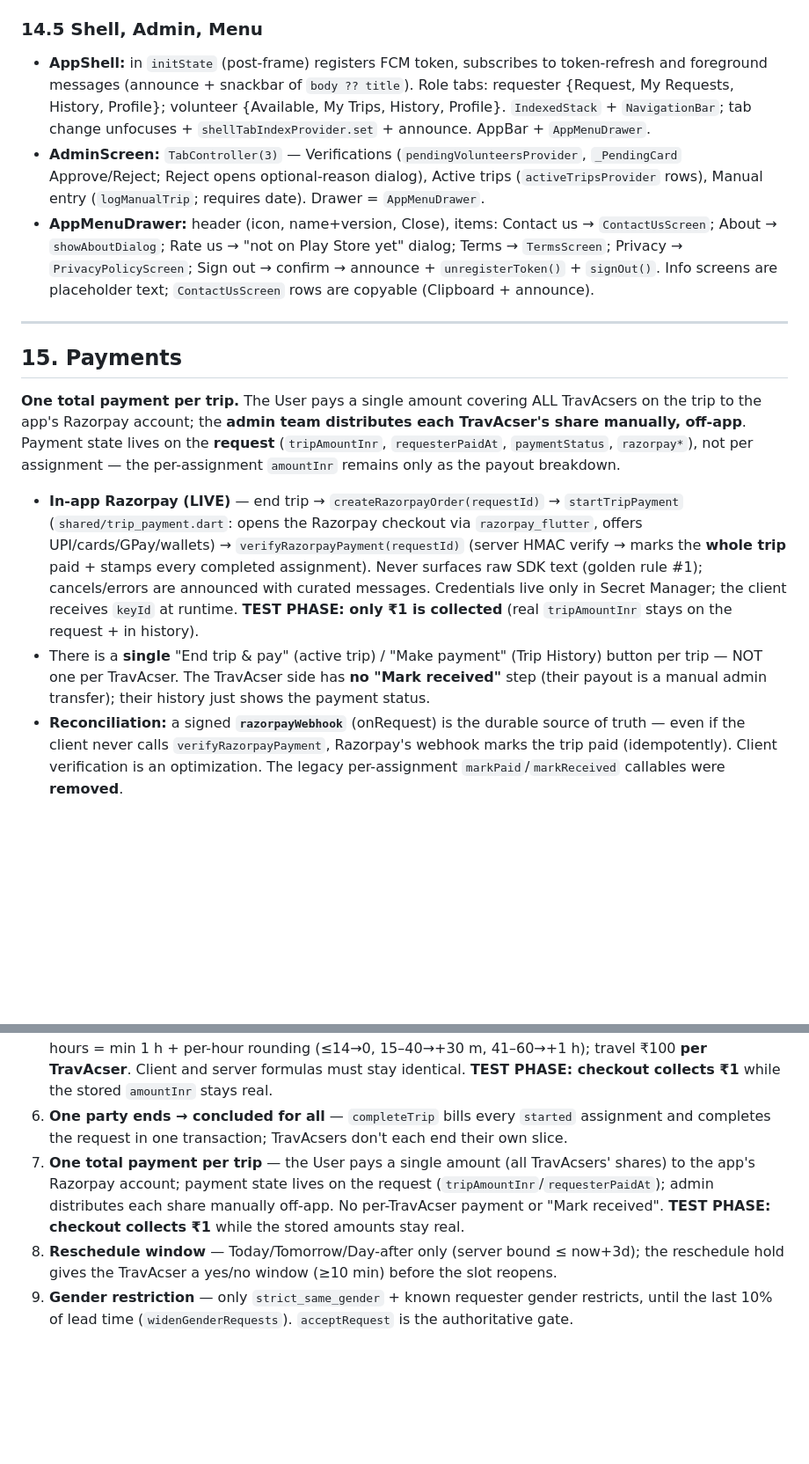
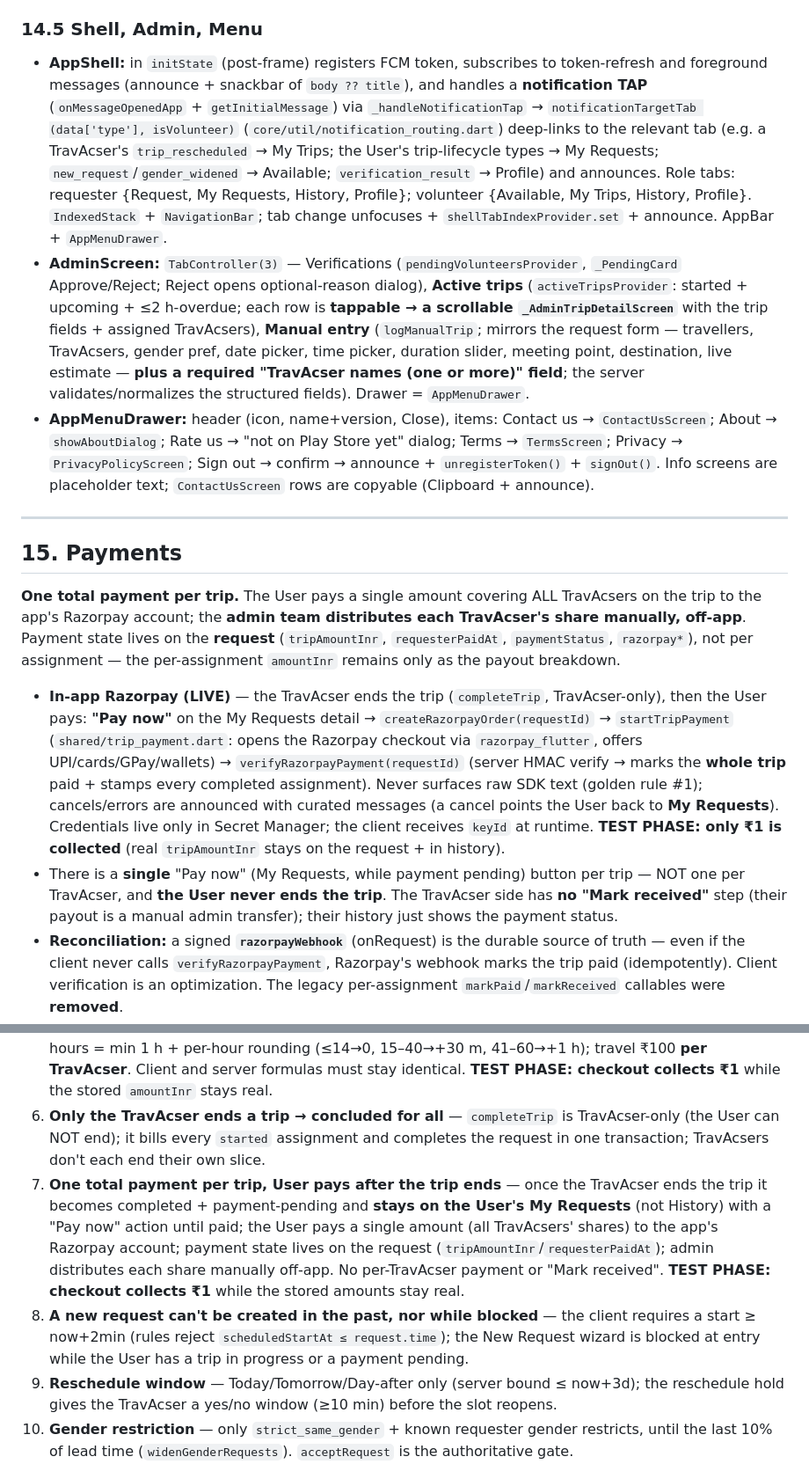
Before and after one commit to saurabhprasad20/TravAcs, a Markdown page: docx/behavior_baseline.md, 2 parts joined by grey strips. Shown at 88% size. GitHub-like rendering; blank space fills up the shorter version.

Commit message:
Docs: sync behavior baseline + AGENTS with the enhancement batch
completeTrip TravAcser-only + Pay-now/payment-pending lifecycle, creation gating,
future-time create rule, duration slider, FCM tap deep-linking, admin trip detail
page + request-format manual entry, and the stuck-'started' known gap. Test counts
app 98 / functions 54 / rules 39.

Co-Authored-By: Claude Opus 4.8 (1M context) <noreply@anthropic.com>

Co-authored-by: Copilot <223556219+Copilot@users.noreply.github.com>

Copilot-Session: 374704c4-95f0-4653-be78-58b9ad62af57

```diff
--- a/docx/behavior_baseline.md
+++ b/docx/behavior_baseline.md
@@ -411,13 +411,21 @@ requests: `status+createdAt↓`, `status+serviceCity+createdAt↓`, `requesterId
 
 ### 14.5 Shell, Admin, Menu
 - **AppShell:** in `initState` (post-frame) registers FCM token, subscribes to token-refresh and
-  foreground messages (announce + snackbar of `body ?? title`). Role tabs: requester {Request, My
-  Requests, History, Profile}; volunteer {Available, My Trips, History, Profile}. `IndexedStack` +
-  `NavigationBar`; tab change unfocuses + `shellTabIndexProvider.set` + announce. AppBar +
-  `AppMenuDrawer`.
+  foreground messages (announce + snackbar of `body ?? title`), and handles a **notification TAP**
+  (`onMessageOpenedApp` + `getInitialMessage`) via `_handleNotificationTap` → `notificationTargetTab
+  (data['type'], isVolunteer)` (`core/util/notification_routing.dart`) deep-links to the relevant tab
+  (e.g. a TravAcser's `trip_rescheduled` → My Trips; the User's trip-lifecycle types → My Requests;
+  `new_request`/`gender_widened` → Available; `verification_result` → Profile) and announces. Role
+  tabs: requester {Request, My Requests, History, Profile}; volunteer {Available, My Trips, History,
+  Profile}. `IndexedStack` + `NavigationBar`; tab change unfocuses + `shellTabIndexProvider.set` +
+  announce. AppBar + `AppMenuDrawer`.
 - **AdminScreen:** `TabController(3)` — Verifications (`pendingVolunteersProvider`, `_PendingCard`
-  Approve/Reject; Reject opens optional-reason dialog), Active trips (`activeTripsProvider` rows), Manual
-  entry (`logManualTrip`; requires date). Drawer = `AppMenuDrawer`.
+  Approve/Reject; Reject opens optional-reason dialog), **Active trips** (`activeTripsProvider`:
+  started + upcoming + ≤2 h-overdue; each row is **tappable → a scrollable `_AdminTripDetailScreen`**
+  with the trip fields + assigned TravAcsers), **Manual entry** (`logManualTrip`; mirrors the request
+  form — travellers, TravAcsers, gender pref, date picker, time picker, duration slider, meeting
+  point, destination, live estimate — **plus a required "TravAcser names (one or more)" field**; the
+  server validates/normalizes the structured fields). Drawer = `AppMenuDrawer`.
 - **AppMenuDrawer:** header (icon, name+version, Close), items: Contact us → `ContactUsScreen`; About
   → `showAboutDialog`; Rate us → "not on Play Store yet" dialog; Terms → `TermsScreen`; Privacy →
   `PrivacyPolicyScreen`; Sign out → confirm → announce + `unregisterToken()` + `signOut()`. Info
@@ -430,16 +438,17 @@ requests: `status+createdAt↓`, `status+serviceCity+createdAt↓`, `requesterId
 the app's Razorpay account; the **admin team distributes each TravAcser's share manually, off-app**.
 Payment state lives on the **request** (`tripAmountInr`, `requesterPaidAt`, `paymentStatus`,
 `razorpay*`), not per assignment — the per-assignment `amountInr` remains only as the payout breakdown.
-- **In-app Razorpay (LIVE)** — end trip → `createRazorpayOrder(requestId)` → `startTripPayment`
-  (`shared/trip_payment.dart`: opens the Razorpay checkout via `razorpay_flutter`, offers
-  UPI/cards/GPay/wallets) → `verifyRazorpayPayment(requestId)` (server HMAC verify → marks the **whole
-  trip** paid + stamps every completed assignment). Never surfaces raw SDK text (golden rule #1);
-  cancels/errors are announced with curated messages. Credentials live only in Secret Manager; the
-  client receives `keyId` at runtime. **TEST PHASE: only ₹1 is collected** (real `tripAmountInr` stays
-  on the request + in history).
-- There is a **single** "End trip & pay" (active trip) / "Make payment" (Trip History) button per
-  trip — NOT one per TravAcser. The TravAcser side has **no "Mark received"** step (their payout is a
-  manual admin transfer); their history just shows the payment status.
+- **In-app Razorpay (LIVE)** — the TravAcser ends the trip (`completeTrip`, TravAcser-only), then the
+  User pays: **"Pay now"** on the My Requests detail → `createRazorpayOrder(requestId)` →
+  `startTripPayment` (`shared/trip_payment.dart`: opens the Razorpay checkout via `razorpay_flutter`,
+  offers UPI/cards/GPay/wallets) → `verifyRazorpayPayment(requestId)` (server HMAC verify → marks the
+  **whole trip** paid + stamps every completed assignment). Never surfaces raw SDK text (golden rule
+  #1); cancels/errors are announced with curated messages (a cancel points the User back to **My
+  Requests**). Credentials live only in Secret Manager; the client receives `keyId` at runtime.
+  **TEST PHASE: only ₹1 is collected** (real `tripAmountInr` stays on the request + in history).
+- There is a **single** "Pay now" (My Requests, while payment pending) button per trip — NOT one per
+  TravAcser, and **the User never ends the trip**. The TravAcser side has **no "Mark received"** step
+  (their payout is a manual admin transfer); their history just shows the payment status.
 - **Reconciliation:** a signed **`razorpayWebhook`** (onRequest) is the durable source of truth —
   even if the client never calls `verifyRazorpayPayment`, Razorpay's webhook marks the trip paid
   (idempotently). Client verification is an optimization. The legacy per-assignment
@@ -497,12 +509,18 @@ functions test"` = **54 functions tests**; `… "npm --prefix rules-tests test"`
    split; billed hours = min 1 h + per-hour rounding (≤14→0, 15–40→+30 m, 41–60→+1 h); travel ₹100
    **per TravAcser**. Client and server formulas must stay identical. **TEST PHASE: checkout collects
    ₹1** while the stored `amountInr` stays real.
-6. **One party ends → concluded for all** — `completeTrip` bills every `started` assignment and
-   completes the request in one transaction; TravAcsers don't each end their own slice.
-7. **One total payment per trip** — the User pays a single amount (all TravAcsers' shares) to the
-   app's Razorpay account; payment state lives on the request (`tripAmountInr`/`requesterPaidAt`);
-   admin distributes each share manually off-app. No per-TravAcser payment or "Mark received".
-   **TEST PHASE: checkout collects ₹1** while the stored amounts stay real.
+6. **Only the TravAcser ends a trip → concluded for all** — `completeTrip` is TravAcser-only (the User
+   can NOT end); it bills every `started` assignment and completes the request in one transaction;
+   TravAcsers don't each end their own slice.
+7. **One total payment per trip, User pays after the trip ends** — once the TravAcser ends the trip it
+   becomes completed + payment-pending and **stays on the User's My Requests** (not History) with a
+   "Pay now" action until paid; the User pays a single amount (all TravAcsers' shares) to the app's
+   Razorpay account; payment state lives on the request (`tripAmountInr`/`requesterPaidAt`); admin
+   distributes each share manually off-app. No per-TravAcser payment or "Mark received". **TEST PHASE:
+   checkout collects ₹1** while the stored amounts stay real.
+8. **A new request can't be created in the past, nor while blocked** — the client requires a start
+   ≥ now+2min (rules reject `scheduledStartAt ≤ request.time`); the New Request wizard is blocked at
+   entry while the User has a trip in progress or a payment pending.
 8. **Reschedule window** — Today/Tomorrow/Day-after only (server bound ≤ now+3d); the reschedule
    hold gives the TravAcser a yes/no window (≥10 min) before the slot reopens.
 9. **Gender restriction** — only `strict_same_gender` + known requester gender restricts, until the
```
Also changed, not shown: other parts of docx/behavior_baseline.md (+7 -4 lines).
